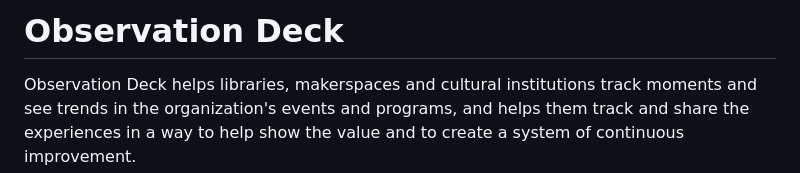
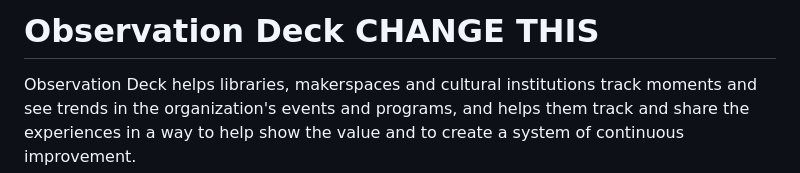
Before and after one commit to bytestudios/observation-deck, a Markdown page: README.md, the part around the change. Drawn GitHub-style.

Commit message:
testing change abilities
testing

```diff
--- a/README.md
+++ b/README.md
@@ -1,4 +1,4 @@
-# Observation Deck
+# Observation Deck CHANGE THIS
 
 Observation Deck helps libraries, makerspaces and cultural institutions track moments and see trends in the organization's events and programs, and helps them track and share the experiences in a way to help show the value and to create a system of continuous improvement.
 
```
